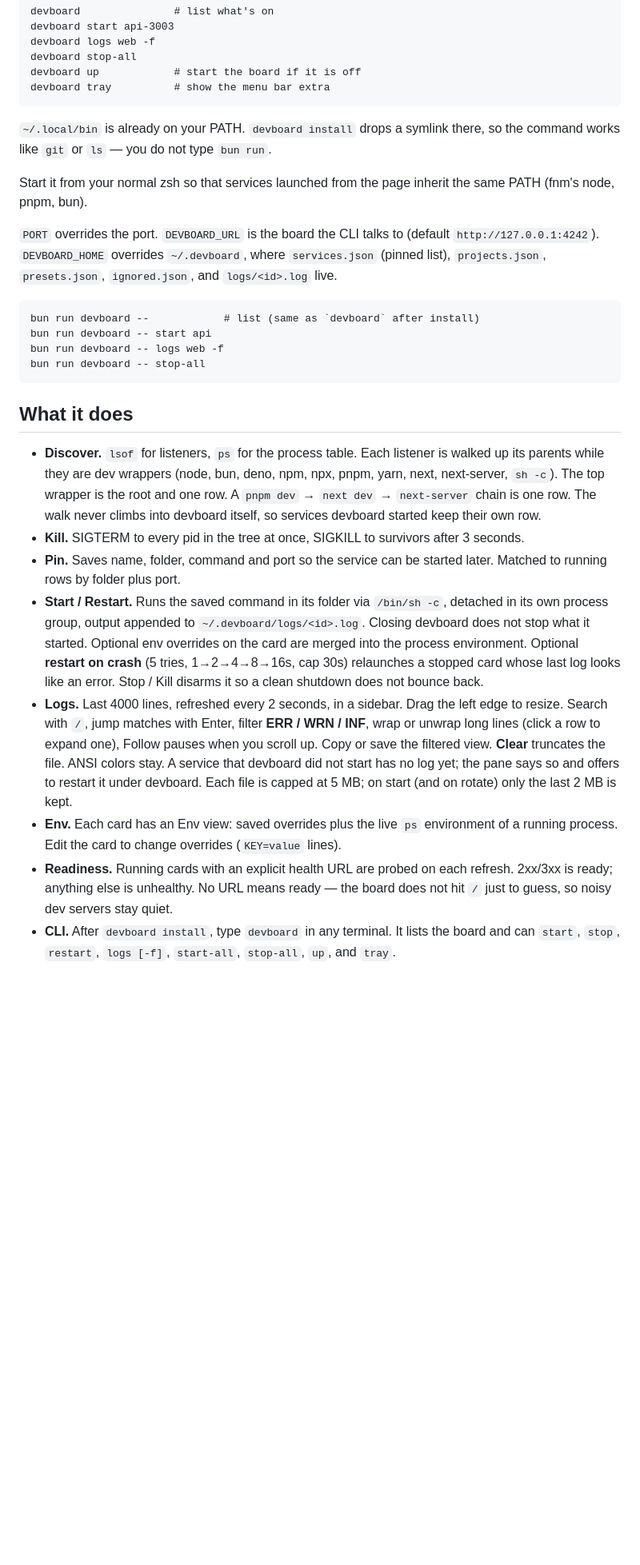
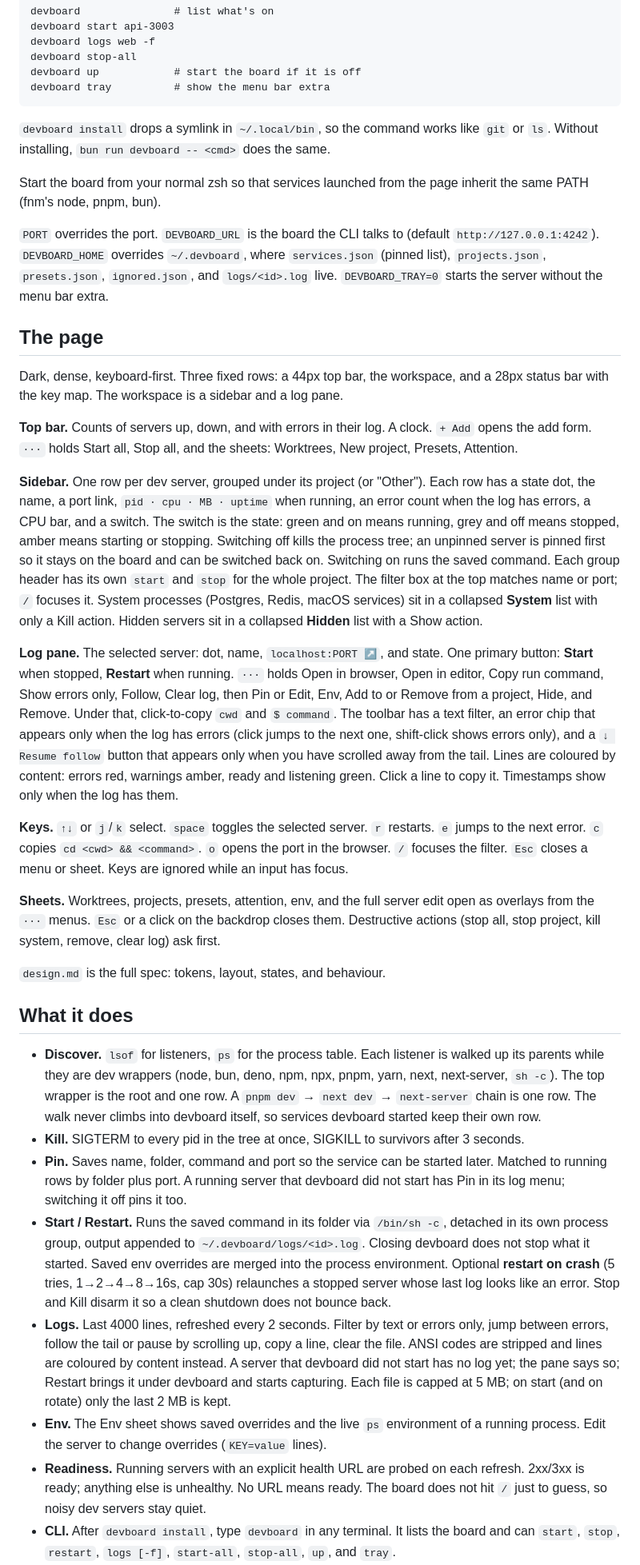
Before and after one commit to AbbassBaz/devboard, a Markdown page: README.md, the part around one of its changes. Shown at 80% size. Drawn GitHub-style; blank space fills up the shorter version.

```diff
--- a/README.md
+++ b/README.md
@@ -21,20 +21,59 @@ After install, any terminal:
     devboard up            # start the board if it is off
     devboard tray          # show the menu bar extra
 
-`~/.local/bin` is already on your PATH. `devboard install` drops a symlink there, so the command works like `git` or `ls` — you do not type `bun run`.
+`devboard install` drops a symlink in `~/.local/bin`, so the command works like `git`
+or `ls`. Without installing, `bun run devboard -- <cmd>` does the same.
 
-Start it from your normal zsh so that services launched from the page inherit
+Start the board from your normal zsh so that services launched from the page inherit
 the same PATH (fnm's node, pnpm, bun).
 
-`PORT` overrides the port. `DEVBOARD_URL` is the board the CLI talks to
-(default `http://127.0.0.1:4242`). `DEVBOARD_HOME` overrides `~/.devboard`,
-where `services.json` (pinned list), `projects.json`, `presets.json`,
-`ignored.json`, and `logs/<id>.log` live.
+`PORT` overrides the port. `DEVBOARD_URL` is the board the CLI talks to (default
+`http://127.0.0.1:4242`). `DEVBOARD_HOME` overrides `~/.devboard`, where
+`services.json` (pinned list), `projects.json`, `presets.json`, `ignored.json`, and
+`logs/<id>.log` live. `DEVBOARD_TRAY=0` starts the server without the menu bar extra.
 
-    bun run devboard --            # list (same as `devboard` after install)
-    bun run devboard -- start api
-    bun run devboard -- logs web -f
-    bun run devboard -- stop-all
+## The page
+
+Dark, dense, keyboard-first. Three fixed rows: a 44px top bar, the workspace, and a
+28px status bar with the key map. The workspace is a sidebar and a log pane.
+
+**Top bar.** Counts of servers up, down, and with errors in their log. A clock.
+`+ Add` opens the add form. `···` holds Start all, Stop all, and the sheets:
+Worktrees, New project, Presets, Attention.
+
+**Sidebar.** One row per dev server, grouped under its project (or "Other"). Each row
+has a state dot, the name, a port link, `pid · cpu · MB · uptime` when running, an
+error count when the log has errors, a CPU bar, and a switch. The switch is the
+state: green and on means running, grey and off means stopped, amber means starting
+or stopping. Switching off kills the process tree; an unpinned server is pinned first
+so it stays on the board and can be switched back on. Switching on runs the saved
+command. Each group header has its own `start` and `stop` for the whole project.
+The filter box at the top matches name or port; `/` focuses it. System processes
+(Postgres, Redis, macOS services) sit in a collapsed **System** list with only a
+Kill action. Hidden servers sit in a collapsed **Hidden** list with a Show action.
+
+**Log pane.** The selected server: dot, name, `localhost:PORT ↗`, and state. One
+primary button: **Start** when stopped, **Restart** when running. `···` holds Open in
+browser, Open in editor, Copy run command, Show errors only, Follow, Clear log, then
+Pin or Edit, Env, Add to or Remove from a project, Hide, and Remove. Under that,
+click-to-copy `cwd` and `$ command`. The toolbar has a text filter, an error chip
+that appears only when the log has errors (click jumps to the next one, shift-click
+shows errors only), and a `↓ Resume follow` button that appears only when you have
+scrolled away from the tail. Lines are coloured by content: errors red, warnings
+amber, ready and listening green. Click a line to copy it. Timestamps show only when
+the log has them.
+
+**Keys.** `↑↓` or `j`/`k` select. `space` toggles the selected server. `r` restarts.
+`e` jumps to the next error. `c` copies `cd <cwd> && <command>`. `o` opens the port
+in the browser. `/` focuses the filter. `Esc` closes a menu or sheet. Keys are ignored
+while an input has focus.
+
+**Sheets.** Worktrees, projects, presets, attention, env, and the full server edit
+open as overlays from the `···` menus. `Esc` or a click on the backdrop closes them.
+Destructive actions (stop all, stop project, kill system, remove, clear log) ask
+first.
+
+`design.md` is the full spec: tokens, layout, states, and behaviour.
 
 ## What it does
 
@@ -47,26 +86,26 @@ where `services.json` (pinned list), `projects.json`, `presets.json`,
 - **Kill.** SIGTERM to every pid in the tree at once, SIGKILL to survivors
   after 3 seconds.
 - **Pin.** Saves name, folder, command and port so the service can be started
-  later. Matched to running rows by folder plus port.
+  later. Matched to running rows by folder plus port. A running server that
+  devboard did not start has Pin in its log menu; switching it off pins it too.
 - **Start / Restart.** Runs the saved command in its folder via `/bin/sh -c`,
   detached in its own process group, output appended to
   `~/.devboard/logs/<id>.log`. Closing devboard does not stop what it started.
-  Optional env overrides on the card are merged into the process environment.
-  Optional **restart on crash** (5 tries, 1→2→4→8→16s, cap 30s) relaunches a
-  stopped card whose last log looks like an error. Stop / Kill disarms it so
-  a clean shutdown does not bounce back.
-- **Logs.** Last 4000 lines, refreshed every 2 seconds, in a sidebar. Drag the left
-  edge to resize. Search with `/`, jump matches with Enter, filter **ERR / WRN / INF**,
-  wrap or unwrap long lines (click a row to expand one), Follow pauses when you scroll
-  up. Copy or save the filtered view. **Clear** truncates the file. ANSI colors stay.
-  A service that devboard did not start has no log yet; the pane says so and offers to
-  restart it under devboard. Each file is capped at 5 MB; on start (and on rotate)
-  only the last 2 MB is kept.
-- **Env.** Each card has an Env view: saved overrides plus the live `ps` environment
-  of a running process. Edit the card to change overrides (`KEY=value` lines).
-- **Readiness.** Running cards with an explicit health URL are probed on each
-  refresh. 2xx/3xx is ready; anything else is unhealthy. No URL means ready —
-  the board does not hit `/` just to guess, so noisy dev servers stay quiet.
+  Saved env overrides are merged into the process environment. Optional
+  **restart on crash** (5 tries, 1→2→4→8→16s, cap 30s) relaunches a stopped
+  server whose last log looks like an error. Stop and Kill disarm it so a clean
+  shutdown does not bounce back.
+- **Logs.** Last 4000 lines, refreshed every 2 seconds. Filter by text or errors
+  only, jump between errors, follow the tail or pause by scrolling up, copy a
+  line, clear the file. ANSI codes are stripped and lines are coloured by
+  content instead. A server that devboard did not start has no log yet; the
+  pane says so; Restart brings it under devboard and starts capturing. Each file is capped at
+  5 MB; on start (and on rotate) only the last 2 MB is kept.
+- **Env.** The Env sheet shows saved overrides and the live `ps` environment of a
+  running process. Edit the server to change overrides (`KEY=value` lines).
+- **Readiness.** Running servers with an explicit health URL are probed on each
+  refresh. 2xx/3xx is ready; anything else is unhealthy. No URL means ready. The
+  board does not hit `/` just to guess, so noisy dev servers stay quiet.
 - **CLI.** After `devboard install`, type `devboard` in any terminal. It lists the
   board and can `start`, `stop`, `restart`, `logs [-f]`, `start-all`, `stop-all`,
   `up`, and `tray`.
```
Also changed, not shown: other parts of README.md (+55 -59 lines).
